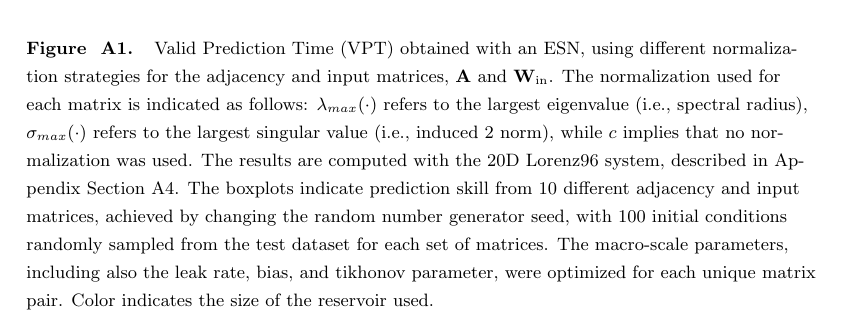
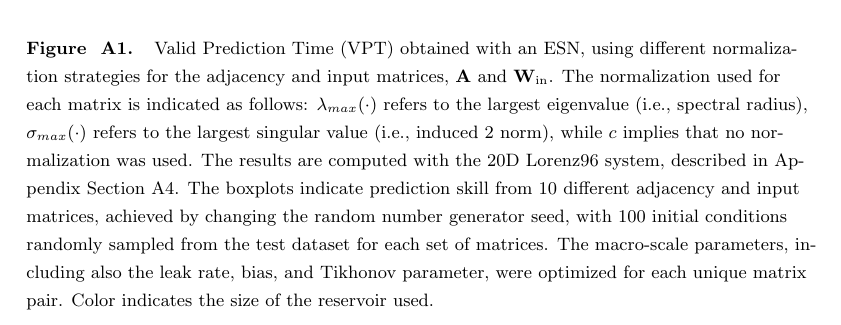
Before and after one commit to timothyas/rc-gfd, a LaTeX document (tex/main.tex, which reads tex/new_methods.tex): part of page 22 of 31, cut so that both start at the same text. Compiled offline with pdfLaTeX.

Commit message:
Most recent overleaf commit...

```diff
--- a/tex/new_methods.tex
+++ b/tex/new_methods.tex
@@ -115,7 +115,7 @@ singular value often performed better, usually by about 0.5~MTU.
         with 100 initial conditions randomly sampled from the test dataset for
         each set of matrices.
         The macro-scale parameters, including also the leak rate, bias, and
-        tikhonov parameter, were optimized for each unique matrix pair.
+        Tikhonov parameter, were optimized for each unique matrix pair.
         Color indicates the size of the reservoir used.
     }
     \label{fig:simple-normalization}
```
